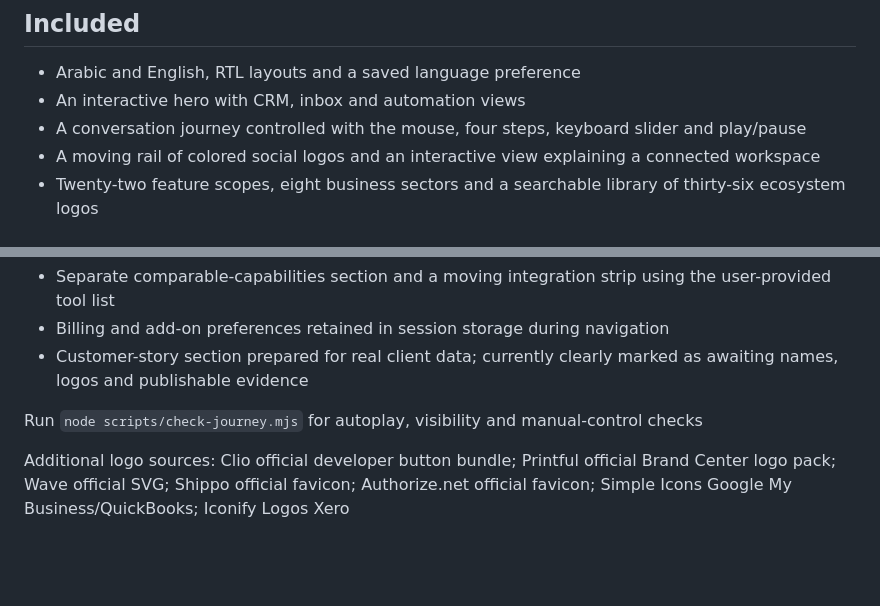
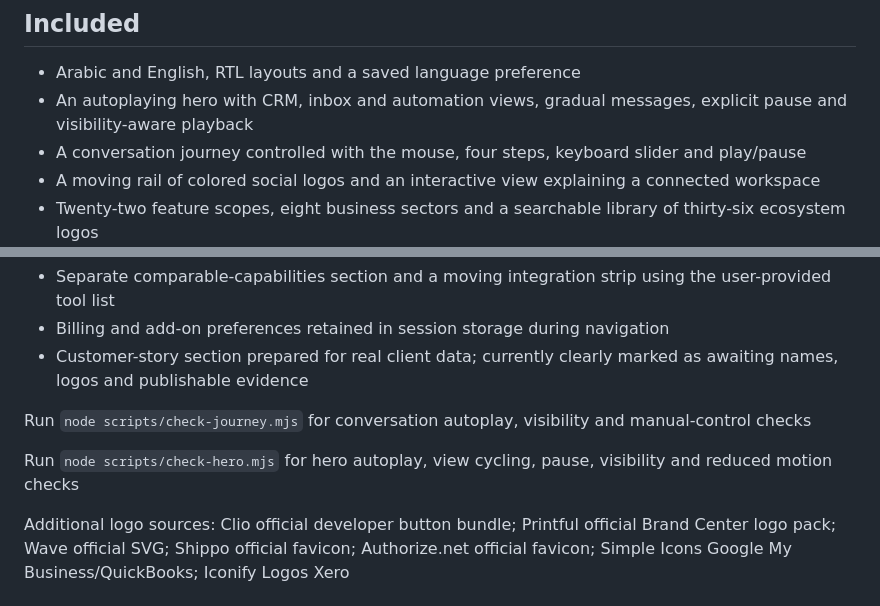
Before and after one commit to karim-elqonsul/foloop-website, a Markdown page: README.md, 2 parts joined by grey strips. GitHub-like rendering; blank space fills up the shorter version.

Commit message:
Document automatic hero animation and validation

```diff
--- a/README.md
+++ b/README.md
@@ -17,7 +17,7 @@ Run `node scripts/check-growth.mjs` to validate report calculations, invalid inp
 ## Included
 
 - Arabic and English, RTL layouts and a saved language preference
-- An interactive hero with CRM, inbox and automation views
+- An autoplaying hero with CRM, inbox and automation views, gradual messages, explicit pause and visibility-aware playback
 - A conversation journey controlled with the mouse, four steps, keyboard slider and play/pause
 - A moving rail of colored social logos and an interactive view explaining a connected workspace
 - Twenty-two feature scopes, eight business sectors and a searchable library of thirty-six ecosystem logos
@@ -54,6 +54,8 @@ The report uses visitor-entered figures from one reporting period. It calculates
 - Billing and add-on preferences retained in session storage during navigation
 - Customer-story section prepared for real client data; currently clearly marked as awaiting names, logos and publishable evidence
 
-Run `node scripts/check-journey.mjs` for autoplay, visibility and manual-control checks
+Run `node scripts/check-journey.mjs` for conversation autoplay, visibility and manual-control checks
+
+Run `node scripts/check-hero.mjs` for hero autoplay, view cycling, pause, visibility and reduced motion checks
 
 Additional logo sources: Clio official developer button bundle; Printful official Brand Center logo pack; Wave official SVG; Shippo official favicon; Authorize.net official favicon; Simple Icons Google My Business/QuickBooks; Iconify Logos Xero
```
